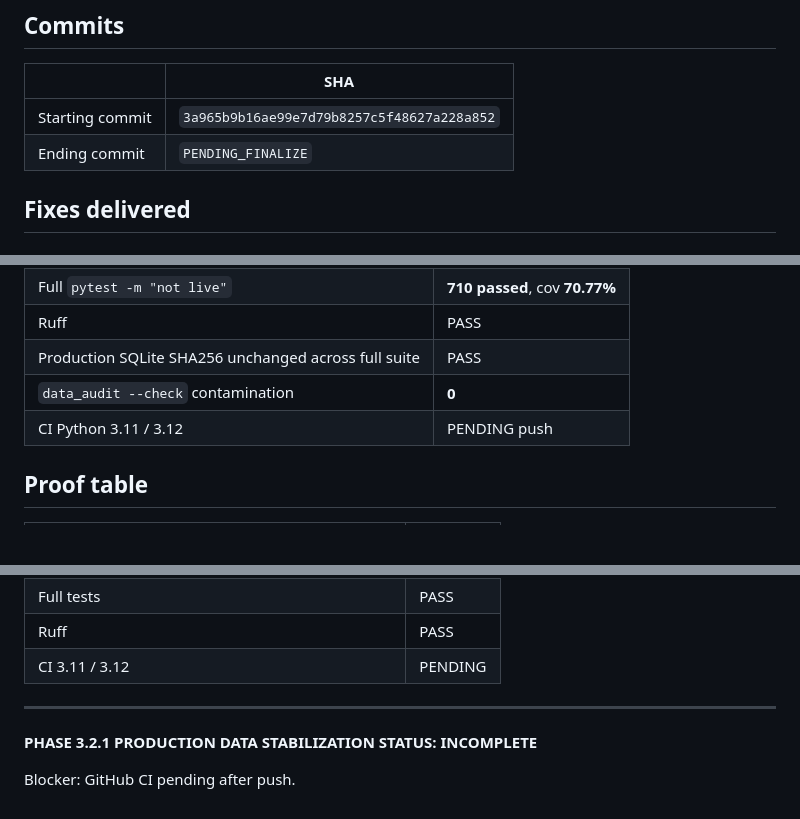
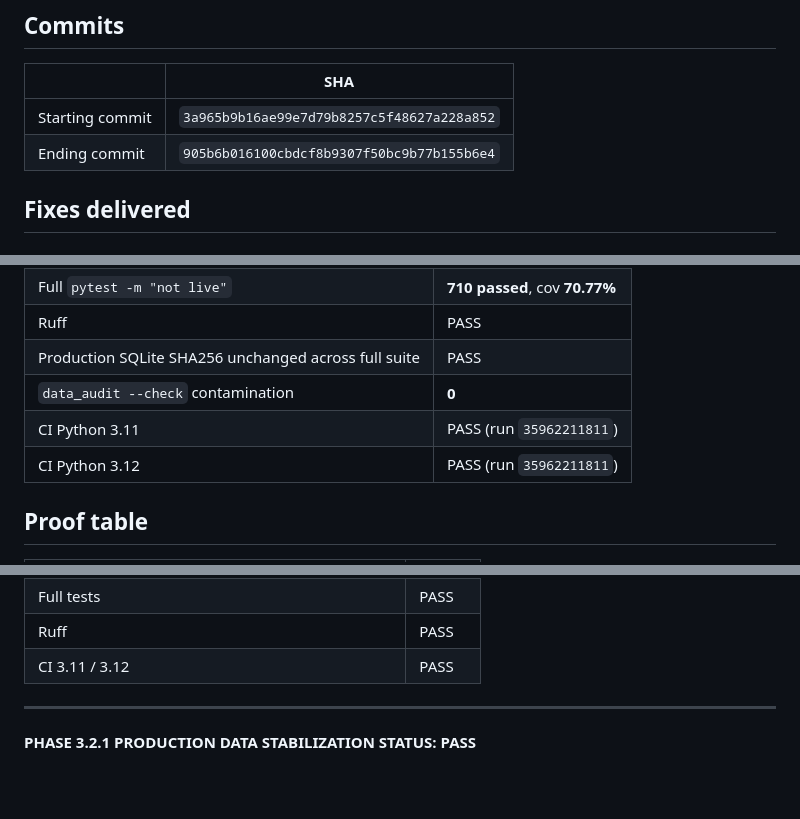
Before and after one commit to gopalakrishnachennu/CHENN_SRINIVAS, a Markdown page: docs/PHASE_3_2_1_PRODUCTION_DATA_STABILIZATION_REPORT.md, 3 parts joined by grey strips. Rendered like a GitHub page; blank space fills up the shorter version.

Commit message:
Finalize Phase 3.2.1 production data stabilization report after green CI.
Co-authored-by: Cursor <cursoragent@cursor.com>

```diff
--- a/docs/PHASE_3_2_1_PRODUCTION_DATA_STABILIZATION_REPORT.md
+++ b/docs/PHASE_3_2_1_PRODUCTION_DATA_STABILIZATION_REPORT.md
@@ -14,7 +14,7 @@ Root cause: the Phase 3.2 test suite wrote candidates/jobs into the **production
 | | SHA |
 |---|---|
 | Starting commit | `3a965b9b16ae99e7d79b8257c5f48627a228a852` |
-| Ending commit | `PENDING_FINALIZE` |
+| Ending commit | `905b6b016100cbdcf8b9307f50bc9b77b155b6e4` |
 
 ## Fixes delivered
 
@@ -78,7 +78,8 @@ Cleanup removed **77** test candidates and **77** test jobs (including `Pending
 | Ruff | PASS |
 | Production SQLite SHA256 unchanged across full suite | PASS |
 | `data_audit --check` contamination | **0** |
-| CI Python 3.11 / 3.12 | PENDING push |
+| CI Python 3.11 | PASS (run `35962211811`) |
+| CI Python 3.12 | PASS (run `35962211811`) |
 
 ## Proof table
 
@@ -101,10 +102,8 @@ Cleanup removed **77** test candidates and **77** test jobs (including `Pending
 | Known test strings absent from production | PASS |
 | Full tests | PASS |
 | Ruff | PASS |
-| CI 3.11 / 3.12 | PENDING |
+| CI 3.11 / 3.12 | PASS |
 
 ---
 
-**PHASE 3.2.1 PRODUCTION DATA STABILIZATION STATUS: INCOMPLETE**
-
-Blocker: GitHub CI pending after push.
+**PHASE 3.2.1 PRODUCTION DATA STABILIZATION STATUS: PASS**
```
